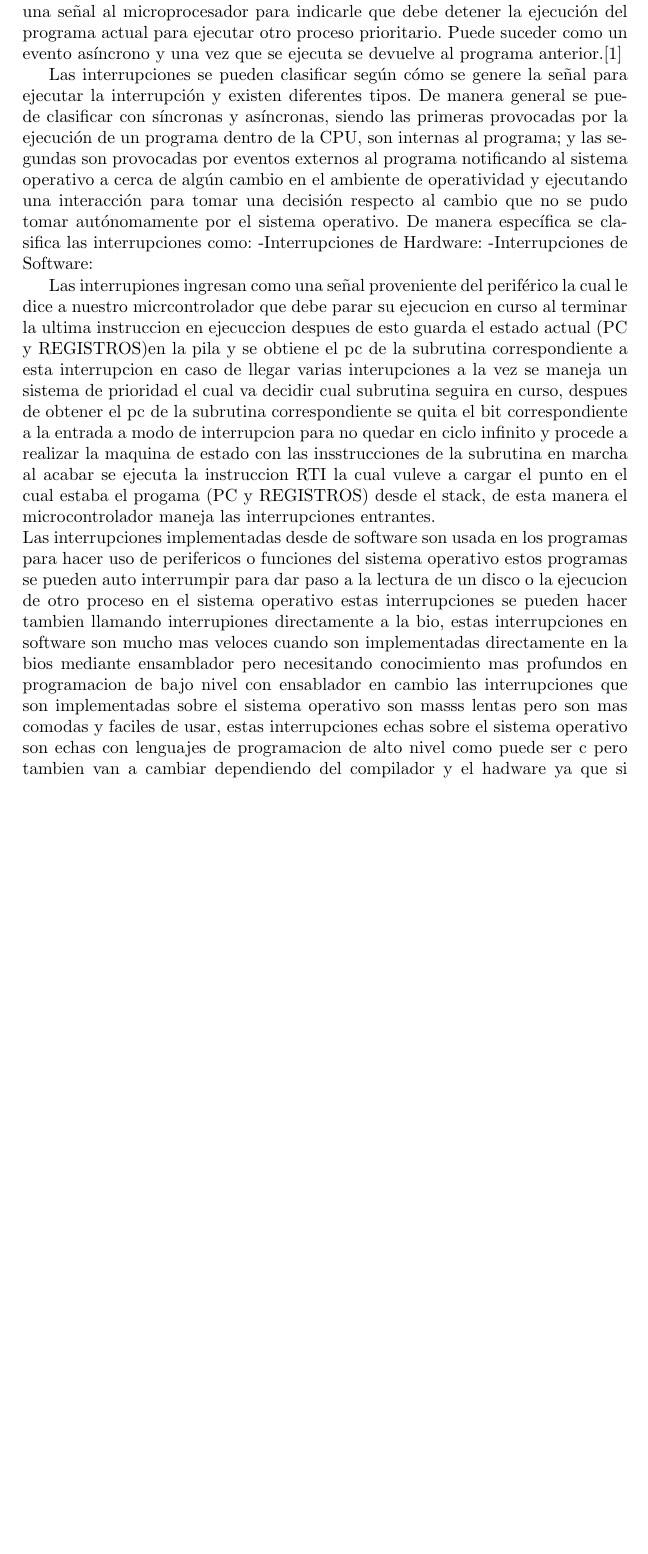
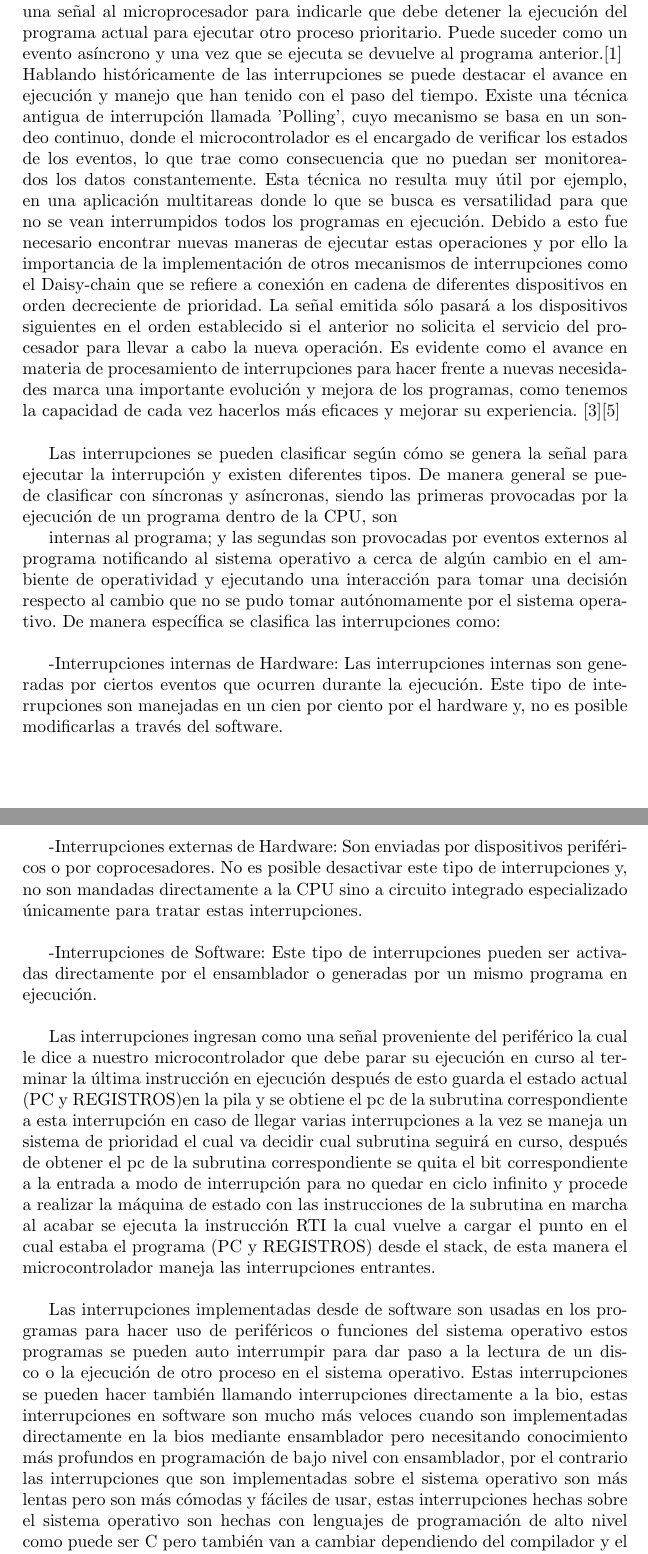
Before and after one commit to pipeflorez55/Ensayos, a LaTeX document (Interruppciones/main.tex): part of page 1 of 2 before the commit and two parts of pages 1 and 2 of 3 after it, the two joined at a grey line, cut so that both start at the same text, the shorter picture padded with empty space. Compiled offline with pdfLaTeX.

Commit message:
interrupciones3

```diff
--- a/Interruppciones/main.tex
+++ b/Interruppciones/main.tex
@@ -7,7 +7,7 @@
 \usepackage[colorinlistoftodos]{todonotes}
 
 
-\title{INTERRUPCIONES}
+\title{Interrupciones}
 \author{Andrés Felipe Flórez Gil \\ CC. 1017269766}
 
 \date{\today}
@@ -15,16 +15,79 @@
 \begin{document}
 \maketitle
 
-En programación una interrupción es un mecanismo a través del cual se envía una señal al microprocesador para indicarle que debe detener la ejecución del programa actual para ejecutar otro proceso prioritario. Puede suceder como un evento asíncrono y una vez que se ejecuta se devuelve al programa anterior.[1]
+En programación una interrupción es un mecanismo a través del cual se
+envía una señal al microprocesador para indicarle que debe detener la
+ejecución del programa actual para ejecutar otro proceso prioritario.
+Puede suceder como un evento asíncrono y una vez que se ejecuta se
+devuelve al programa anterior.[1]\\
+Hablando históricamente de las interrupciones se puede destacar el
+avance
+en ejecución y manejo que han tenido con el paso del tiempo. Existe una
+técnica antigua de interrupción llamada 'Polling', cuyo mecanismo se
+basa
+en un sondeo continuo, donde el microcontrolador es el encargado de
+verificar los estados de los eventos, lo que trae como consecuencia que
+no puedan ser monitoreados los datos constantemente. Esta técnica no
+resulta muy útil por ejemplo, en una aplicación multitareas donde lo que
+se busca es versatilidad para que no se vean interrumpidos todos los
+programas en ejecución. Debido a esto fue necesario encontrar nuevas
+maneras de ejecutar estas operaciones y por ello la importancia de la
+implementación de otros mecanismos de interrupciones como el Daisy-chain
+que se refiere a conexión en cadena de diferentes dispositivos en orden
+decreciente de prioridad. La señal emitida sólo pasará a los
+dispositivos
+siguientes en el orden establecido si el anterior no solicita el
+servicio
+del procesador para llevar a cabo la nueva operación. Es evidente como
+el
+avance en materia de procesamiento de interrupciones para hacer frente a
+nuevas necesidades marca una importante evolución y mejora de los
+programas, como tenemos la capacidad de cada vez hacerlos más eficaces y
+mejorar su experiencia. [3][5] \\
 
-Las interrupciones se pueden clasificar según cómo se genere la señal para ejecutar la interrupción y existen diferentes tipos. De manera general se puede clasificar con síncronas y asíncronas, siendo las primeras provocadas por la ejecución de un programa dentro de la CPU, son internas al programa; y las segundas son provocadas por eventos externos al programa notificando al sistema operativo a cerca de algún cambio en el ambiente de operatividad y ejecutando una interacción para tomar una decisión respecto al cambio que no se pudo tomar autónomamente por el sistema operativo. De manera específica  se clasifica las interrupciones como:
--Interrupciones de Hardware:
+Las interrupciones se pueden clasificar según cómo se genera la señal
+para ejecutar la interrupción y existen diferentes tipos. De manera
+general se puede clasificar con síncronas y asíncronas, siendo las
+primeras provocadas por la ejecución de un programa dentro de la CPU,
+son
+
+internas al programa; y las segundas son provocadas por eventos externos
+al programa notificando al sistema operativo a cerca de algún cambio en
+el ambiente de operatividad y ejecutando una interacción para tomar una
+decisión respecto al cambio que no se pudo tomar autónomamente por el
+sistema operativo. De manera específica  se clasifica las interrupciones
+como: \\
+
+-Interrupciones internas de Hardware:
+Las interrupciones internas son generadas por ciertos eventos que
+ocurren durante la ejecución. Este tipo de interrupciones son manejadas
+en un cien por ciento  por el hardware y, no es posible modificarlas a
+través del software. \\
+
+-Interrupciones externas de Hardware:
+Son enviadas por dispositivos periféricos o por coprocesadores. No es
+posible desactivar este tipo de interrupciones y, no son mandadas
+directamente a la CPU sino a circuito integrado especializado únicamente para tratar estas interrupciones.\\
+
 -Interrupciones de Software:
+Este tipo de interrupciones pueden ser activadas directamente por el ensamblador o generadas por un mismo programa en ejecución.\\
 
-
-
+Las interrupciones ingresan como una señal proveniente del periférico la
+cual le dice a nuestro microcontrolador que debe parar su ejecución en
+curso al terminar la última instrucción en ejecución después de esto
+guarda el estado actual (PC y REGISTROS)en la pila y se obtiene el pc de
+la subrutina correspondiente a esta interrupción en caso de llegar varias
+interrupciones a la vez se maneja un sistema de prioridad el cual va
+decidir cual subrutina seguirá en curso, después de obtener el pc de la
+subrutina correspondiente se quita el bit correspondiente a la entrada a
+modo de interrupción para no quedar en ciclo infinito  y procede a
+realizar la máquina de estado con las instrucciones de la subrutina en
+marcha al acabar se ejecuta la instrucción RTI la cual vuelve a cargar
+el punto en el cual estaba el programa (PC y REGISTROS) desde el stack,
+de esta manera el microcontrolador maneja las interrupciones entrantes.
 \\
 
-Las interrupiones ingresan como una señal proveniente del periférico la cual le dice a nuestro micrcontrolador que debe parar su ejecucion en curso al terminar la ultima instruccion en ejecuccion despues de esto guarda el estado actual (PC y REGISTROS)en la pila y se obtiene el pc de la subrutina correspondiente a esta interrupcion en caso de llegar varias interupciones a la vez se maneja un sistema de prioridad el cual va decidir cual subrutina seguira en curso, despues de obtener el pc de la subrutina correspondiente se quita el bit correspondiente a la entrada a modo de interrupcion para no quedar en ciclo infinito  y procede a realizar la maquina de estado con las insstrucciones de la subrutina en marcha al acabar se ejecuta la instruccion RTI la cual vuleve a cargar el punto en el cual estaba el progama (PC y REGISTROS) desde el stack, de esta manera el microcontrolador maneja las interrupciones entrantes.
-\\
-Las interrupciones implementadas desde de software  son usada en los programas para hacer uso de perifericos o funciones del sistema operativo estos programas se pueden auto interrumpir para dar paso a la lectura de un disco o la ejecucion de otro proceso en el sistema operativo estas interrupciones se pueden hacer tambien llamando interrupiones directamente a la bio, estas interrupciones en software son mucho mas veloces cuando son implementadas directamente en la bios mediante ensamblador pero  necesitando conocimiento mas profundos en programacion de bajo nivel con ensablador en cambio las interrupciones que son implementadas sobre el sistema operativo son masss lentas pero son mas comodas y faciles de usar, estas interrupciones echas sobre el sistema operativo son echas con lenguajes de programacion de alto nivel como puede ser c pero tambien van a cambiar dependiendo del compilador y el hadware ya que si cambia el hardware el protocolo de instrucciones puede cambiar tambien el compilador el cual la ayuda entre lo que escribimo y como lo lleva a bajo nivel todo esto pero para solucionar estos problemas en gran parte se hace uso de convenios entre los compiladores para hacer una base en lenguaje de alto nivel para tratar estas interrupciones en este lenguaje esto mismo sucede con los diferentes lenguajes de progrmacion los cuales algunos son mas eficiente o faciles para trabajar a la hora de interrupciones que otros
+Las interrupciones implementadas desde de software  son usadas en los programas para hacer uso de periféricos o funciones del sistema operativo estos programas se pueden auto interrumpir para dar paso a la
+lectura de un disco o la ejecución de otro proceso en el sistema
+operativo. Estas interrupciones se pueden hacer también llamando interrupciones directamente a la bio, estas interrupciones en software son mucho más veloces cuando son implementadas directamente en la bios mediante ensamblador pero  necesitando conocimiento más profundos en programación de bajo nivel con ensamblador, por el contrario las
+interrupciones que son implementadas sobre el sistema operativo son más lentas pero son más cómodas y fáciles de usar, estas interrupciones hechas sobre el sistema operativo son hechas con lenguajes de programación de alto nivel como puede ser C pero también van a cambiar dependiendo del compilador y el hardware, ya que, si este último cambia, el protocolo de instrucciones también puede cambiar el compilador el cual ayuda entre lo que se escribe y cómo lo lleva a bajo nivel. Para
```
Also changed, not shown: Interruppciones/Interrupciones.pdf, Interruppciones/main.tex (29 more changed lines), 1 other file.
